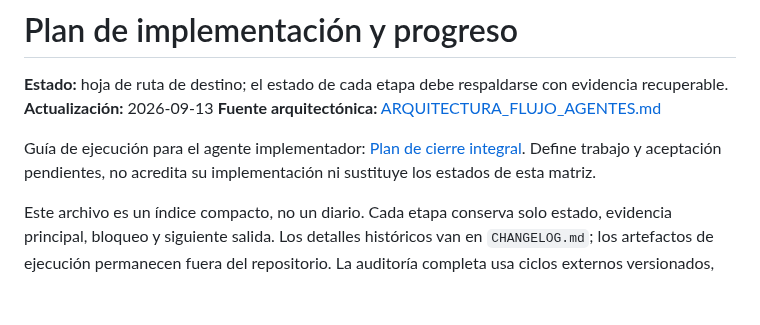
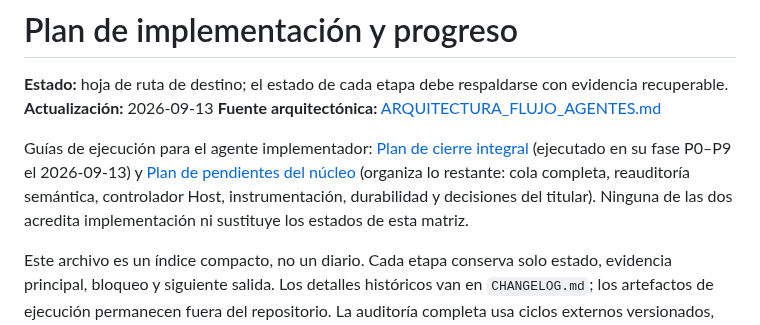
Before and after one commit to MadManJohnSmith/Improvement, a Markdown page: PLAN_IMPLEMENTACION.md, the part around the change. Drawn GitHub-style; blank space fills up the shorter version.

```diff
--- a/PLAN_IMPLEMENTACION.md
+++ b/PLAN_IMPLEMENTACION.md
@@ -4,7 +4,7 @@
 **Actualización:** 2026-09-13
 **Fuente arquitectónica:** [ARQUITECTURA_FLUJO_AGENTES.md](ARQUITECTURA_FLUJO_AGENTES.md)
 
-Guía de ejecución para el agente implementador: [Plan de cierre integral](docs/PLAN_EJECUCION_ARQUITECTURA_COMPLETA.md). Define trabajo y aceptación pendientes, no acredita su implementación ni sustituye los estados de esta matriz.
+Guías de ejecución para el agente implementador: [Plan de cierre integral](docs/PLAN_EJECUCION_ARQUITECTURA_COMPLETA.md) (ejecutado en su fase P0–P9 el 2026-09-13) y [Plan de pendientes del núcleo](docs/PLAN_PENDIENTES_CIERRE_NUCLEO.md) (organiza lo restante: cola completa, reauditoría semántica, controlador Host, instrumentación, durabilidad y decisiones del titular). Ninguna de las dos acredita implementación ni sustituye los estados de esta matriz.
 
 Este archivo es un índice compacto, no un diario. Cada etapa conserva solo estado, evidencia principal, bloqueo y siguiente salida. Los detalles históricos van en `CHANGELOG.md`; los artefactos de ejecución permanecen fuera del repositorio. La auditoría completa usa ciclos externos versionados, cola activa compacta y archivo indexado; no importa historiales completos en el estado vigente.
 
```
Also changed, not shown: CHANGELOG.md (+4 -0 lines), docs/PLAN_PENDIENTES_CIERRE_NUCLEO.md (added, +142 -0 lines).
